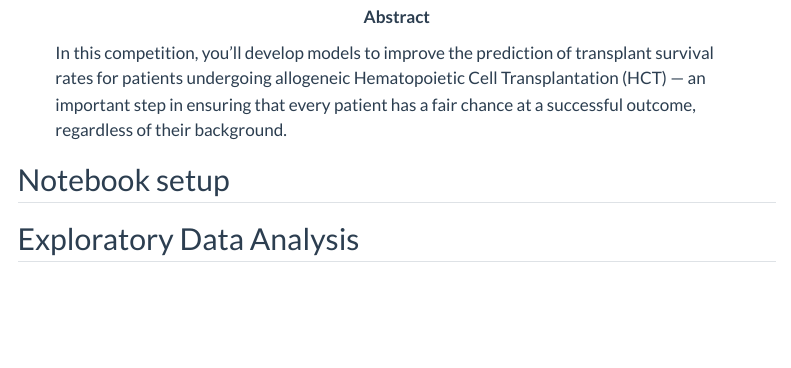
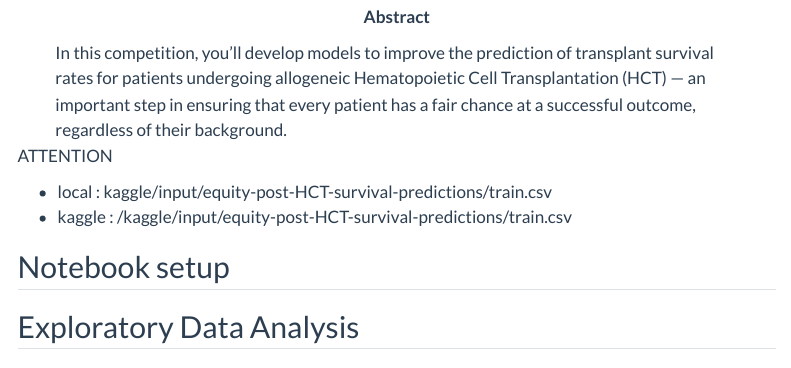
Before and after one commit to guillaumegilles/equity-post-HCT-survival-predictions, a Quarto document (index.qmd): the page in a window 1100 px wide, from 100 px down. Rendered offline with R 4.5, knitr and Pandoc in place of Quarto, with nearby package versions; some code elsewhere in the file could not run offline; menus at the side of the page are left out; long lines of code are wrapped.

Commit message:
Update index.qmd
Be careful at kaggle dataset path

```diff
--- a/index.qmd
+++ b/index.qmd
@@ -24,6 +24,11 @@ format:
     toc: true
     toc-depth: 3
 ---
+
+ATTENTION
+
+- local : kaggle/input/equity-post-HCT-survival-predictions/train.csv
+- kaggle : /kaggle/input/equity-post-HCT-survival-predictions/train.csv
 
 ## Notebook setup
 
```
